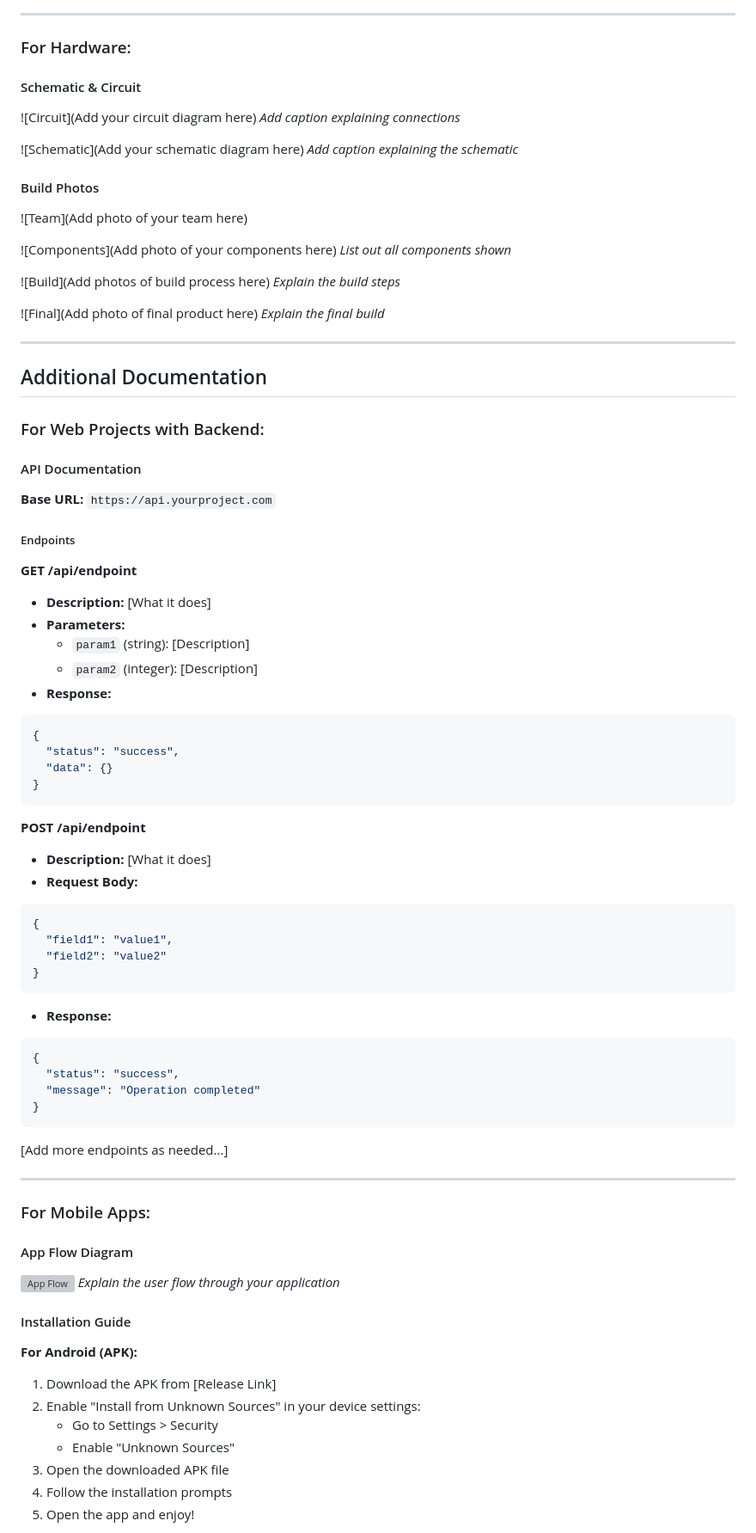
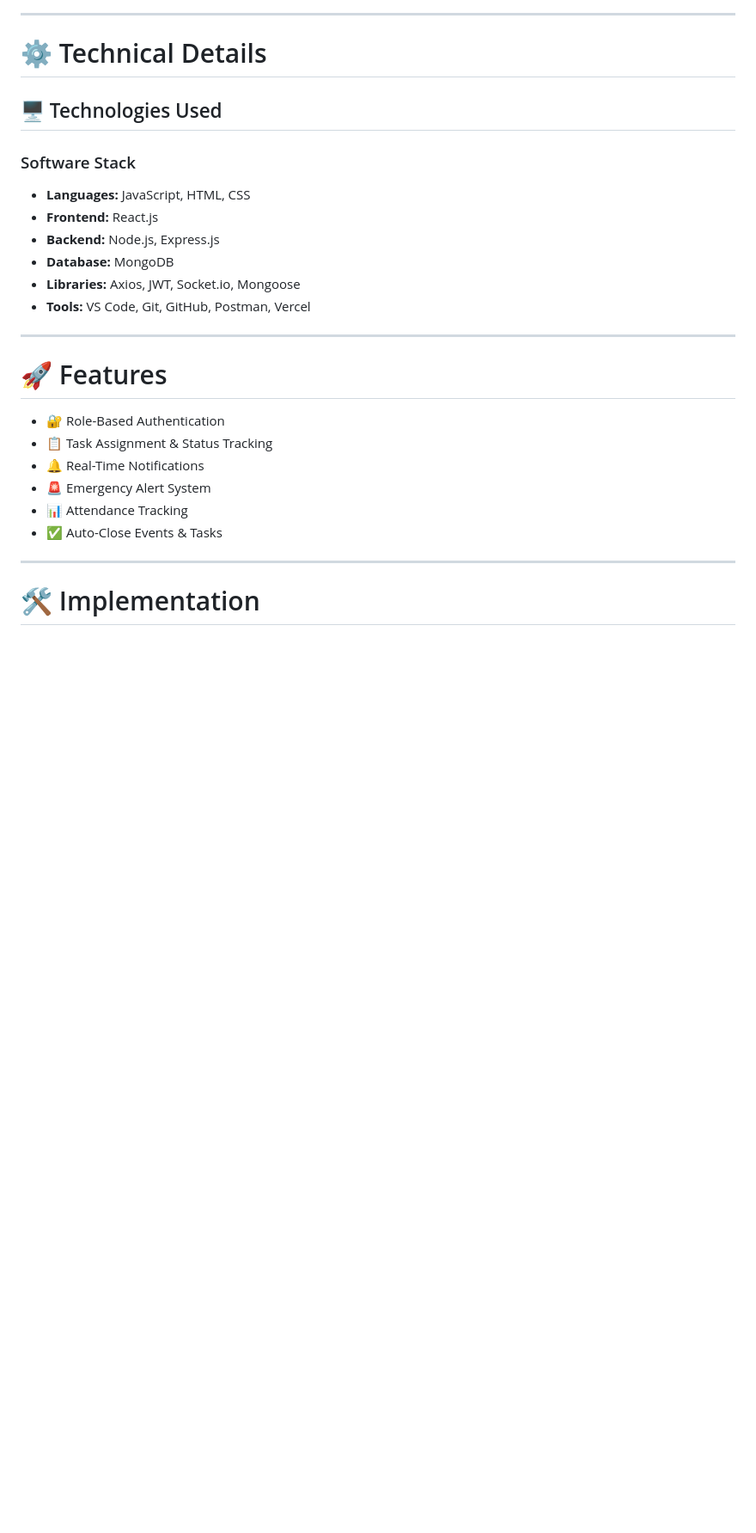
Before and after one commit to HannathMA/TechNova, a Markdown page: README.md, the part around one of its changes. Shown at 86% size. Drawn GitHub-style; blank space fills up the shorter version; grey boxes are pictures that could not be loaded.

````diff
--- a/README.md
+++ b/README.md
@@ -106,90 +55,30 @@ List the key features of your project:
 
 ---
 
-### For Hardware:
+# ⚙️ Technical Details
 
-#### Schematic & Circuit
+## 🖥️ Technologies Used
 
-![Circuit](Add your circuit diagram here)
-*Add caption explaining connections*
-
-![Schematic](Add your schematic diagram here)
-*Add caption explaining the schematic*
-
-#### Build Photos
-
-![Team](Add photo of your team here)
-
-![Components](Add photo of your components here)
-*List out all components shown*
-
-![Build](Add photos of build process here)
-*Explain the build steps*
-
-![Final](Add photo of final product here)
-*Explain the final build*
+### Software Stack
+- **Languages:** JavaScript, HTML, CSS
+- **Frontend:** React.js
+- **Backend:** Node.js, Express.js
+- **Database:** MongoDB
+- **Libraries:** Axios, JWT, Socket.io, Mongoose
+- **Tools:** VS Code, Git, GitHub, Postman, Vercel
 
 ---
 
-## Additional Documentation
+# 🚀 Features
 
-### For Web Projects with Backend:
-
-#### API Documentation
-
-**Base URL:** `https://api.yourproject.com`
-
-##### Endpoints
-
-**GET /api/endpoint**
-- **Description:** [What it does]
-- **Parameters:**
-  - `param1` (string): [Description]
-  - `param2` (integer): [Description]
-- **Response:**
-```json
-{
-  "status": "success",
-  "data": {}
-}
-```
-
-**POST /api/endpoint**
-- **Description:** [What it does]
-- **Request Body:**
-```json
-{
-  "field1": "value1",
-  "field2": "value2"
-}
-```
-- **Response:**
-```json
-{
-  "status": "success",
-  "message": "Operation completed"
-}
-```
-
-[Add more endpoints as needed...]
+- 🔐 Role-Based Authentication
+- 📋 Task Assignment & Status Tracking
+- 🔔 Real-Time Notifications
+- 🚨 Emergency Alert System
+- 📊 Attendance Tracking
+- ✅ Auto-Close Events & Tasks
 
 ---
 
-### For Mobile Apps:
+# 🛠️ Implementation
 
-#### App Flow Diagram
-
-![App Flow](docs/app-flow.png)
-*Explain the user flow through your application*
-
-#### Installation Guide
-
-**For Android (APK):**
-1. Download the APK from [Release Link]
-2. Enable "Install from Unknown Sources" in your device settings:
-   - Go to Settings > Security
-   - Enable "Unknown Sources"
-3. Open the downloaded APK file
-4. Follow the installation prompts
-5. Open the app and enjoy!
-
````
Also changed, not shown: other parts of README.md (+138 -265 lines).
